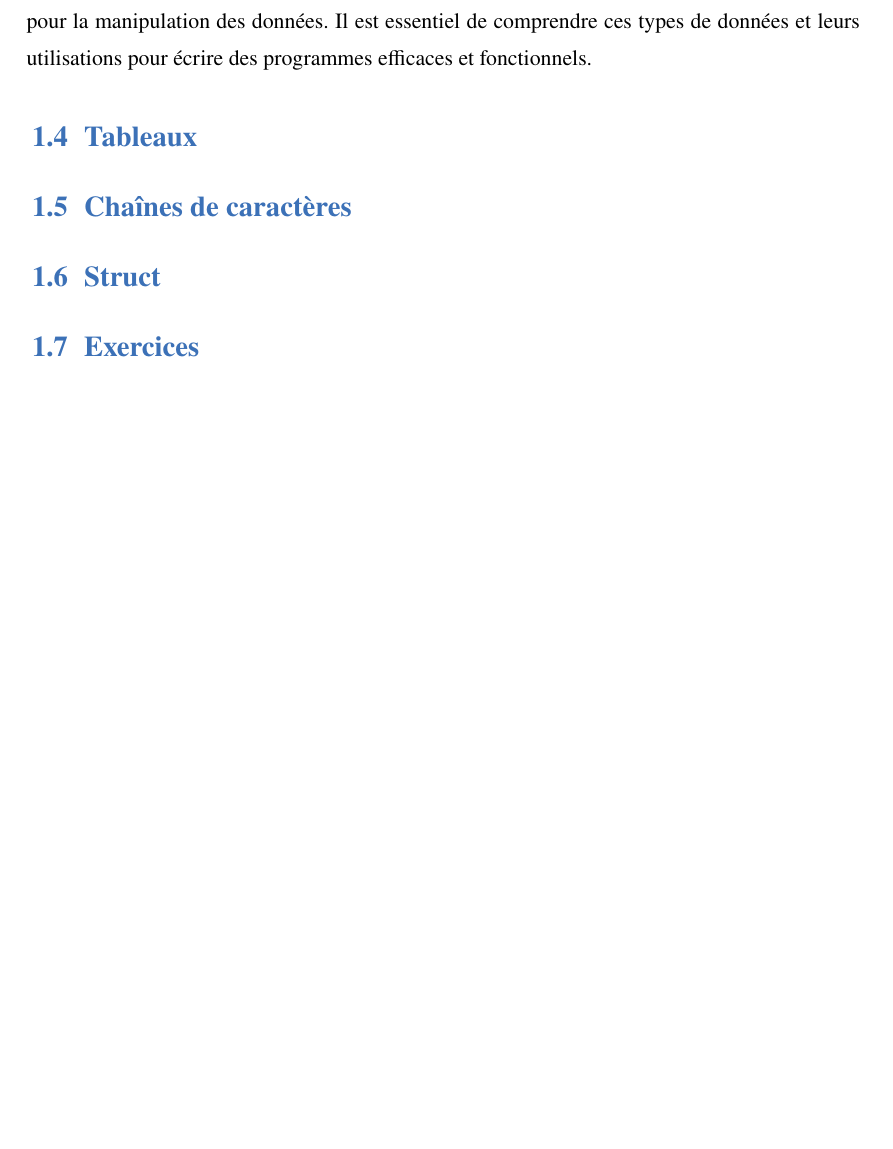
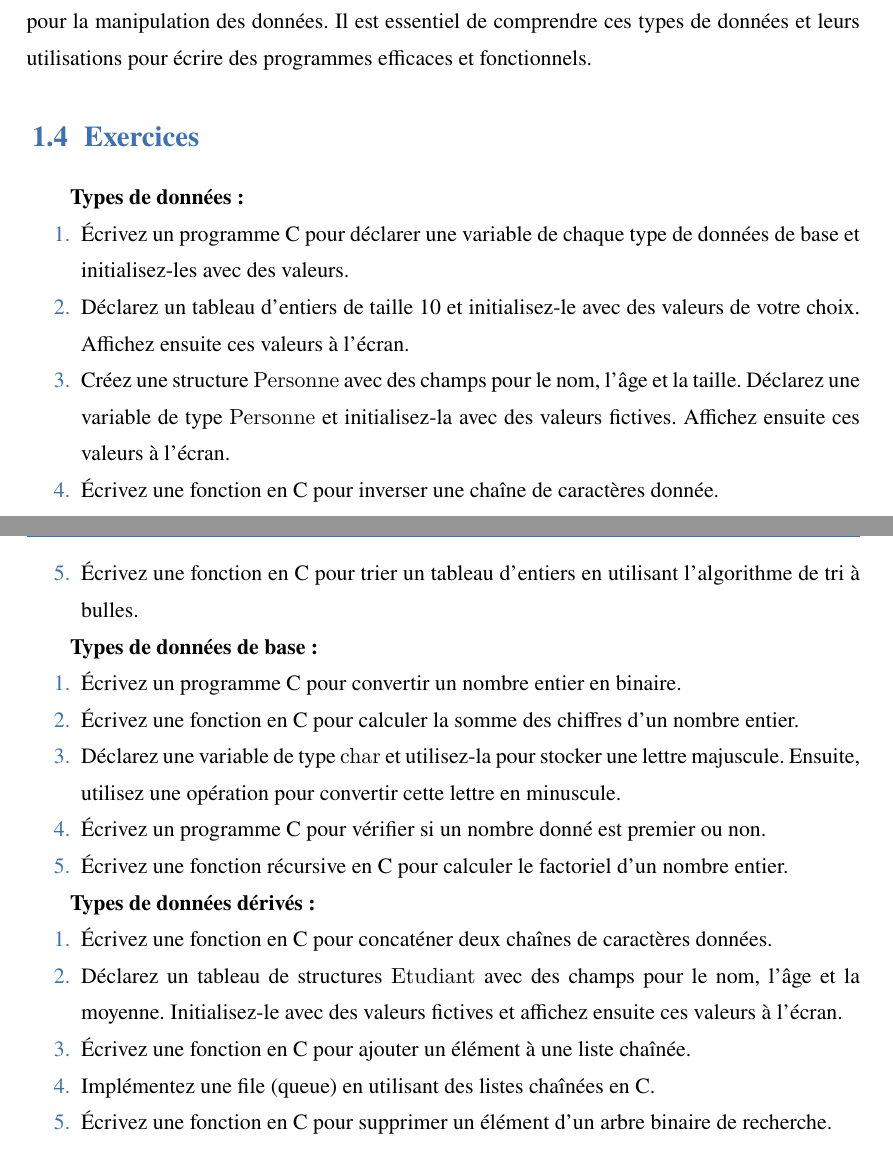
Before and after one commit to dimbyr/Kajy-U, a LaTeX book (KajyU.tex, which reads chapters/chap1.tex): part of page 8 of 13 before the commit and two parts of pages 8 and 9 of 14 after it, the two joined at a grey line, cut so that both start at the same text, the shorter picture padded with empty space. Compiled offline with XeLaTeX; a missing font is replaced by an installed copy or a similar font.

Commit message:
Added some exercises to chap 1 latex

```diff
--- a/chapters/chap1.tex
+++ b/chapters/chap1.tex
@@ -179,8 +179,38 @@ Les chaînes de caractères en C sont des tableaux de caractères terminés par
 
 Les types de données en langage C offrent une flexibilité et une puissance considérables pour la manipulation des données. Il est essentiel de comprendre ces types de données et leurs utilisations pour écrire des programmes efficaces et fonctionnels.
 
-\section{Tableaux}
-\section{Chaînes de caractères}
-\section{Struct}
+%\section{Tableaux}
+%\section{Chaînes de caractères}
+%\section{Struct}
 
 \section{Exercices}
+
+\textbf{Types de données:}
+
+\begin{enumerate}
+	\item Écrivez un programme C pour déclarer une variable de chaque type de données de base et initialisez-les avec des valeurs.
+	\item Déclarez un tableau d'entiers de taille 10 et initialisez-le avec des valeurs de votre choix. Affichez ensuite ces valeurs à l'écran.
+	\item Créez une structure \texttt{Personne} avec des champs pour le nom, l'âge et la taille. Déclarez une variable de type \texttt{Personne} et initialisez-la avec des valeurs fictives. Affichez ensuite ces valeurs à l'écran.
+	\item Écrivez une fonction en C pour inverser une chaîne de caractères donnée.
+	\item Écrivez une fonction en C pour trier un tableau d'entiers en utilisant l'algorithme de tri à bulles.
+\end{enumerate}
+
+\textbf{Types de données de base:}
+
+\begin{enumerate}
+	\item Écrivez un programme C pour convertir un nombre entier en binaire.
+	\item Écrivez une fonction en C pour calculer la somme des chiffres d'un nombre entier.
+	\item Déclarez une variable de type \texttt{char} et utilisez-la pour stocker une lettre majuscule. Ensuite, utilisez une opération pour convertir cette lettre en minuscule.
+	\item Écrivez un programme C pour vérifier si un nombre donné est premier ou non.
+	\item Écrivez une fonction récursive en C pour calculer le factoriel d'un nombre entier.
+\end{enumerate}
+
+\textbf{Types de données dérivés:}
+
+\begin{enumerate}
+	\item Écrivez une fonction en C pour concaténer deux chaînes de caractères données.
+	\item Déclarez un tableau de structures \texttt{Etudiant} avec des champs pour le nom, l'âge et la moyenne. Initialisez-le avec des valeurs fictives et affichez ensuite ces valeurs à l'écran.
+	\item Écrivez une fonction en C pour ajouter un élément à une liste chaînée.
+	\item Implémentez une file (queue) en utilisant des listes chaînées en C.
+	\item Écrivez une fonction en C pour supprimer un élément d'un arbre binaire de recherche.
+\end{enumerate}
```
Also changed, not shown: KajyU.pdf, 9 other files.
